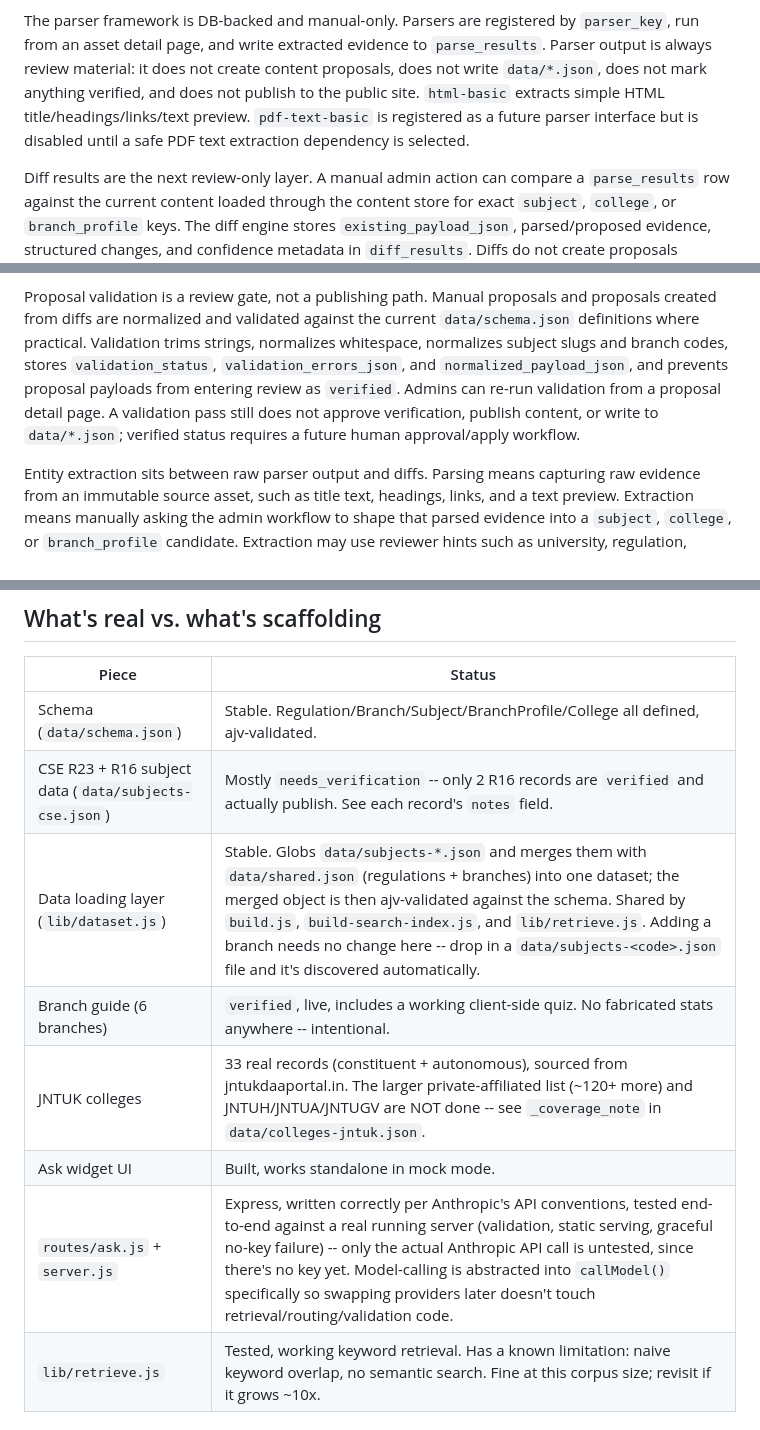
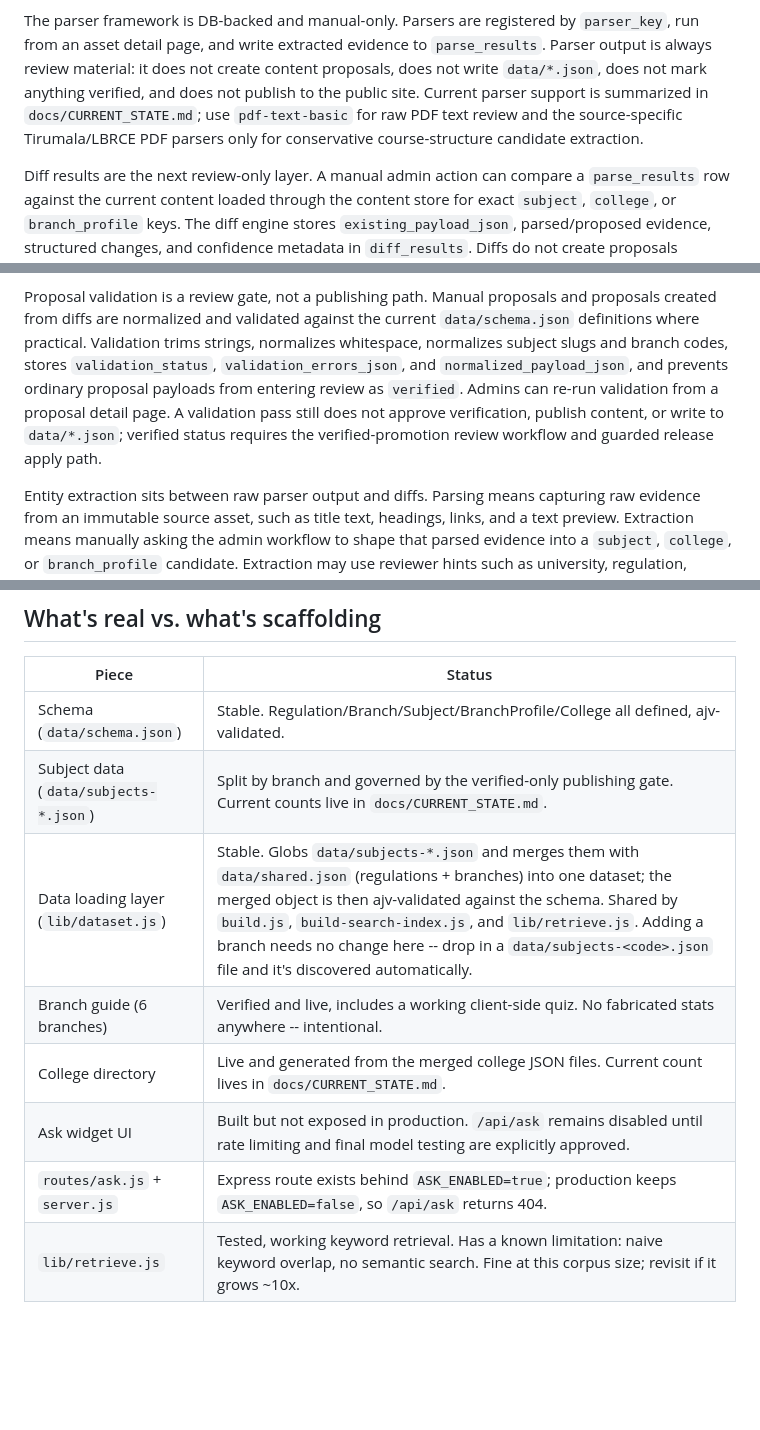
Before and after one commit to rishi1700/jntustack, a Markdown page: README.md, 3 parts joined by grey strips. GitHub-like rendering; blank space fills up the shorter version.

```diff
--- a/README.md
+++ b/README.md
@@ -152,10 +161,10 @@ The parser framework is DB-backed and manual-only. Parsers are registered by
 `parser_key`, run from an asset detail page, and write extracted evidence to
 `parse_results`. Parser output is always review material: it does not create
 content proposals, does not write `data/*.json`, does not mark anything
-verified, and does not publish to the public site. `html-basic` extracts simple
-HTML title/headings/links/text preview. `pdf-text-basic` is registered as a
-future parser interface but is disabled until a safe PDF text extraction
-dependency is selected.
+verified, and does not publish to the public site. Current parser support is
+summarized in `docs/CURRENT_STATE.md`; use `pdf-text-basic` for raw PDF text
+review and the source-specific Tirumala/LBRCE PDF parsers only for conservative
+course-structure candidate extraction.
 
 Diff results are the next review-only layer. A manual admin action can compare
 a `parse_results` row against the current content loaded through the content
@@ -182,10 +191,11 @@ and proposals created from diffs are normalized and validated against the
 current `data/schema.json` definitions where practical. Validation trims strings,
 normalizes whitespace, normalizes subject slugs and branch codes, stores
 `validation_status`, `validation_errors_json`, and `normalized_payload_json`,
-and prevents proposal payloads from entering review as `verified`. Admins can
-re-run validation from a proposal detail page. A validation pass still does not
-approve verification, publish content, or write to `data/*.json`; verified
-status requires a future human approval/apply workflow.
+and prevents ordinary proposal payloads from entering review as `verified`.
+Admins can re-run validation from a proposal detail page. A validation pass
+still does not approve verification, publish content, or write to
+`data/*.json`; verified status requires the verified-promotion review workflow
+and guarded release apply path.
 
 Entity extraction sits between raw parser output and diffs. Parsing means
 capturing raw evidence from an immutable source asset, such as title text,
@@ -569,12 +581,12 @@ these commands fail with setup instructions instead of silently succeeding.
 | Piece | Status |
 |---|---|
 | Schema (`data/schema.json`) | Stable. Regulation/Branch/Subject/BranchProfile/College all defined, ajv-validated. |
-| CSE R23 + R16 subject data (`data/subjects-cse.json`) | Mostly `needs_verification` -- only 2 R16 records are `verified` and actually publish. See each record's `notes` field. |
+| Subject data (`data/subjects-*.json`) | Split by branch and governed by the verified-only publishing gate. Current counts live in `docs/CURRENT_STATE.md`. |
 | Data loading layer (`lib/dataset.js`) | Stable. Globs `data/subjects-*.json` and merges them with `data/shared.json` (regulations + branches) into one dataset; the merged object is then ajv-validated against the schema. Shared by `build.js`, `build-search-index.js`, and `lib/retrieve.js`. Adding a branch needs no change here -- drop in a `data/subjects-<code>.json` file and it's discovered automatically. |
-| Branch guide (6 branches) | `verified`, live, includes a working client-side quiz. No fabricated stats anywhere -- intentional. |
-| JNTUK colleges | 33 real records (constituent + autonomous), sourced from jntukdaaportal.in. The larger private-affiliated list (~120+ more) and JNTUH/JNTUA/JNTUGV are NOT done -- see `_coverage_note` in `data/colleges-jntuk.json`. |
-| Ask widget UI | Built, works standalone in mock mode. |
-| `routes/ask.js` + `server.js` | Express, written correctly per Anthropic's API conventions, tested end-to-end against a real running server (validation, static serving, graceful no-key failure) -- only the actual Anthropic API call is untested, since there's no key yet. Model-calling is abstracted into `callModel()` specifically so swapping providers later doesn't touch retrieval/routing/validation code. |
+| Branch guide (6 branches) | Verified and live, includes a working client-side quiz. No fabricated stats anywhere -- intentional. |
+| College directory | Live and generated from the merged college JSON files. Current count lives in `docs/CURRENT_STATE.md`. |
+| Ask widget UI | Built but not exposed in production. `/api/ask` remains disabled until rate limiting and final model testing are explicitly approved. |
+| `routes/ask.js` + `server.js` | Express route exists behind `ASK_ENABLED=true`; production keeps `ASK_ENABLED=false`, so `/api/ask` returns 404. |
 | `lib/retrieve.js` | Tested, working keyword retrieval. Has a known limitation: naive keyword overlap, no semantic search. Fine at this corpus size; revisit if it grows ~10x. |
 
 ## Data files & how they're loaded
```
Also changed, not shown: other parts of README.md (+41 -29 lines), docs/CONTENT_OPS_RUNBOOK.md (added, +273 -0 lines), docs/CURRENT_STATE.md (added, +133 -0 lines).
